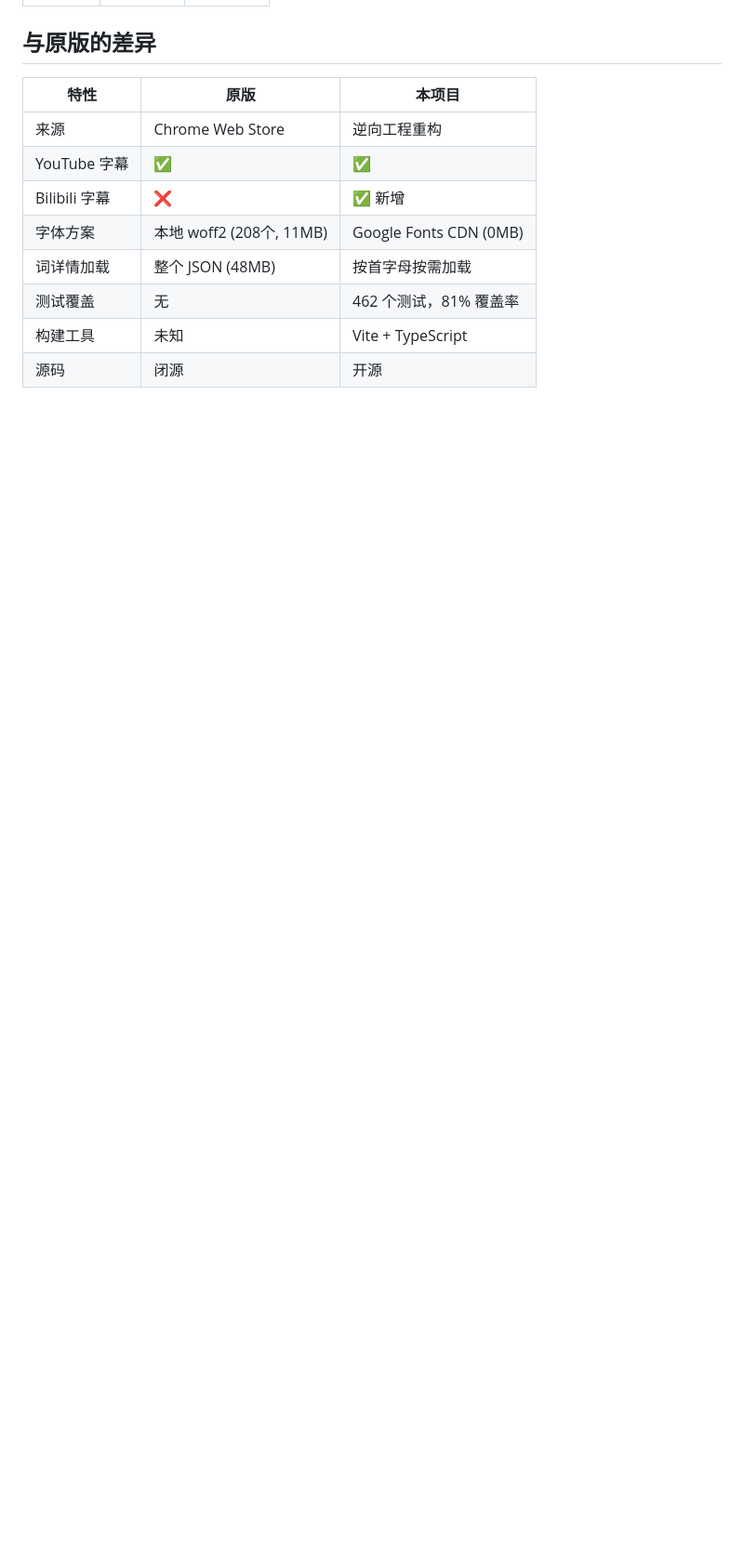
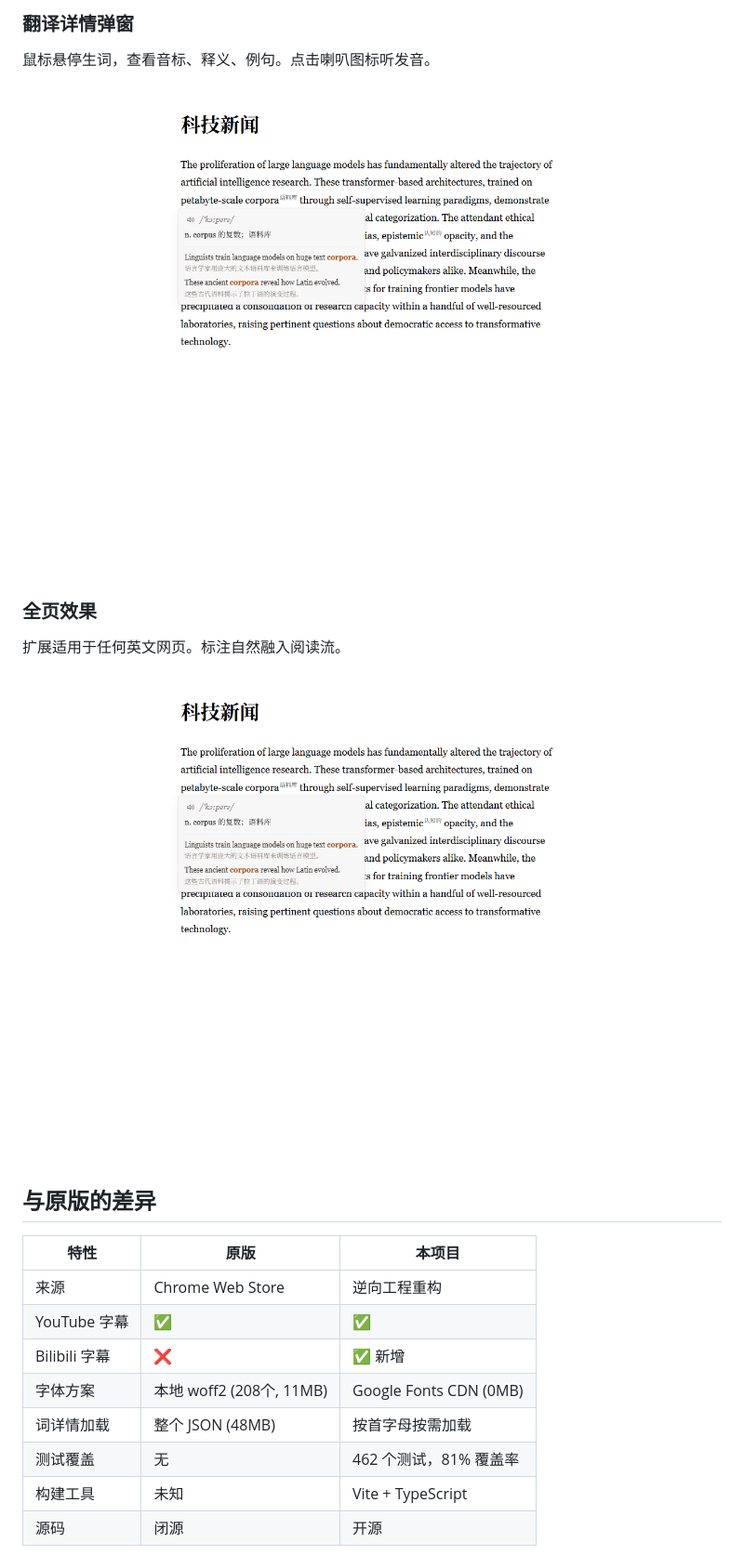
Before and after one commit to gandli/readto-chrome-extension, a Markdown page: README_CN.md, the part around one of its changes. Shown at 93% size. Drawn GitHub-style; pictures changed too: screenshots/03-tooltip.png (added), screenshots/04-fullpage.png (added); blank space fills up the shorter version.

```diff
--- a/README_CN.md
+++ b/README_CN.md
@@ -66,3 +77,14 @@
+### 翻译详情弹窗
+
+鼠标悬停生词，查看音标、释义、例句。点击喇叭图标听发音。
+
+![翻译详情](screenshots/03-tooltip.png)
+
+### 全页效果
+
+扩展适用于任何英文网页。标注自然融入阅读流。
+
+![全页效果](screenshots/04-fullpage.png)
 
 ## 与原版的差异
 
```
Also changed, not shown: other parts of README_CN.md (+14 -3 lines), README.md (+25 -3 lines), screenshots/01-options.png (added), screenshots/02-annotations.png (added), screenshots/05-options-dark.png (added).
